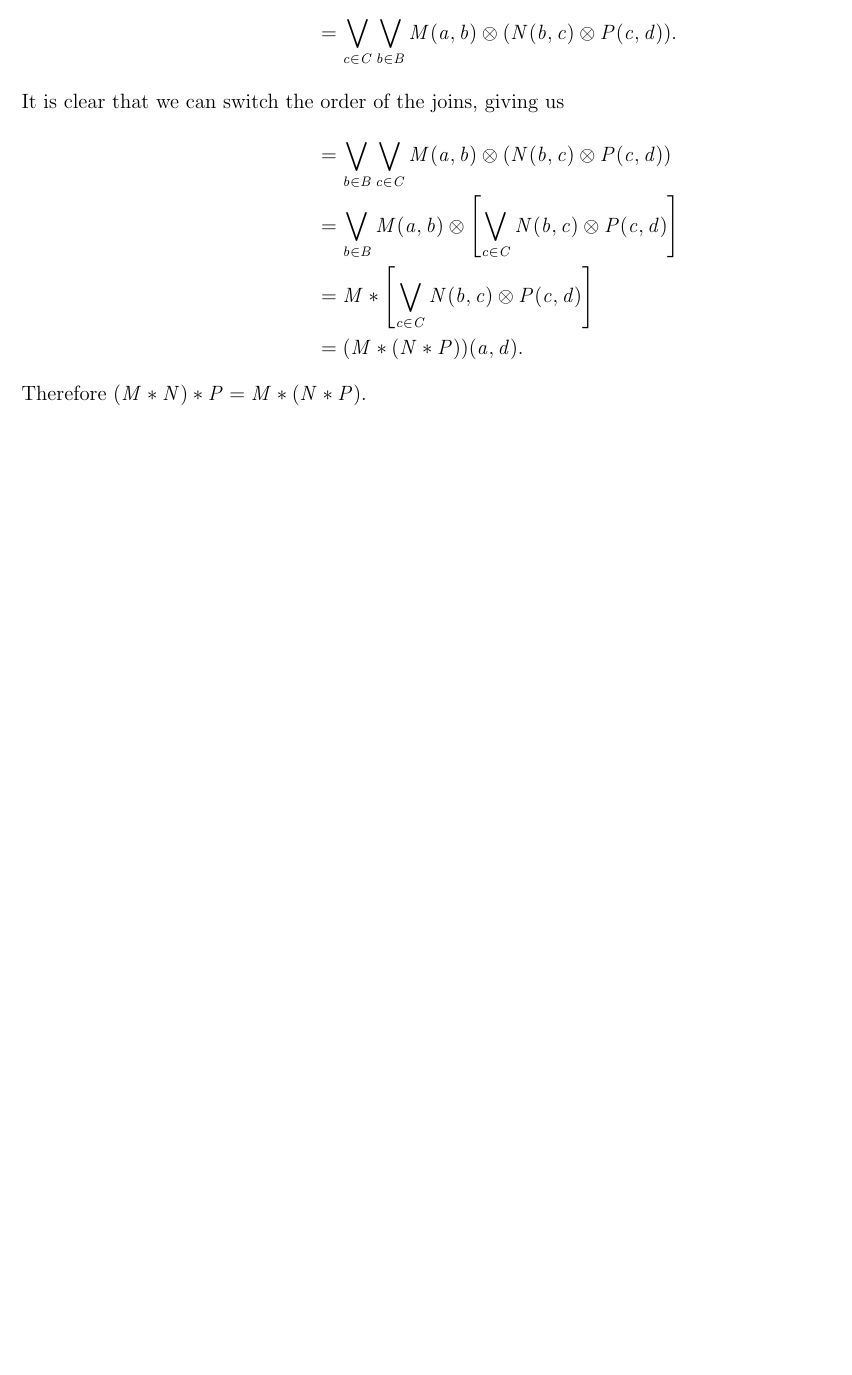
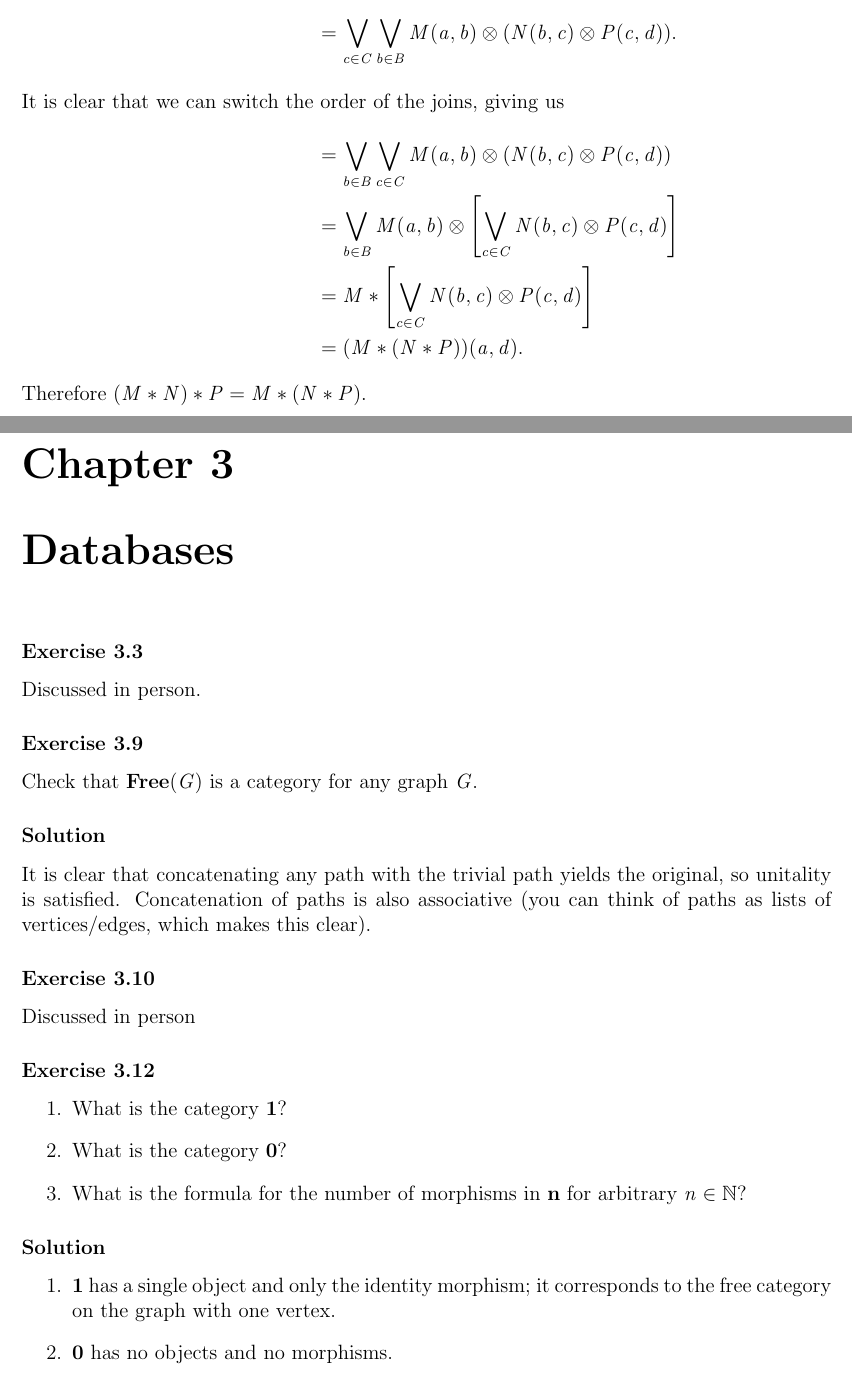
Before and after one commit to apriltuesday/applied-cats, a LaTeX document (main.tex, which reads ch3.tex, preamble_math.tex): part of page 28 of 28 before the commit and two parts of pages 28 and 29 of 31 after it, the two joined at a grey line, cut so that both start at the same text, the shorter picture padded with empty space. Compiled offline with pdfLaTeX.

Commit message:
starting ch3

```diff
--- /dev/null
+++ b/ch3.tex
@@ -0,0 +1,26 @@
+\chapter{Databases}
+
+\exercise{3.3}
+Discussed in person.
+
+\exercise{3.9}
+Check that $\Free(G)$ is a category for any graph $G$.
+
+\solution
+It is clear that concatenating any path with the trivial path yields the original, so unitality is satisfied.  Concatenation of paths is also associative (you can think of paths as lists of vertices/edges, which makes this clear).
+
+\exercise{3.10}
+Discussed in person
+
+\exercise{3.12}
+\begin{enumerate}
+	\item What is the category $\textbf{1}$?
+	\item What is the category $\textbf{0}$?
+	\item What is the formula for the number of morphisms in $\textbf{n}$ for arbitrary $n\in\N$?
+\end{enumerate}
+
+\solution
+\begin{enumerate}
+	\item $\textbf{1}$ has a single object and only the identity morphism; it corresponds to the free category on the graph with one vertex.
+	\item $\textbf{0}$ has no objects and no morphisms.
+	\item The number of morphisms is $\sum_{i=1}^n i = \frac{n(n+1)}{2}$.  This is because there is one path of length $n-1$, two of length $n-2$, and so on until you get $n$ paths of length 1.
--- a/preamble_math.tex
+++ b/preamble_math.tex
@@ -18,6 +18,8 @@
 \newcommand{\Ob}{\textrm{Ob}}
 \newcommand{\Bool}{\textbf{Bool}}
 \newcommand{\Cost}{\textbf{Cost}}
+\newcommand{\Free}{\textbf{Free}}
+\newcommand{\Set}{\textbf{Set}}
 
 \newcommand{\mcA}{\mathcal{A}}
 \newcommand{\mcB}{\mathcal{B}}
```
Also changed, not shown: main.tex (+2 -0 lines), ch3.tex (44 more changed lines), 1 other file.
